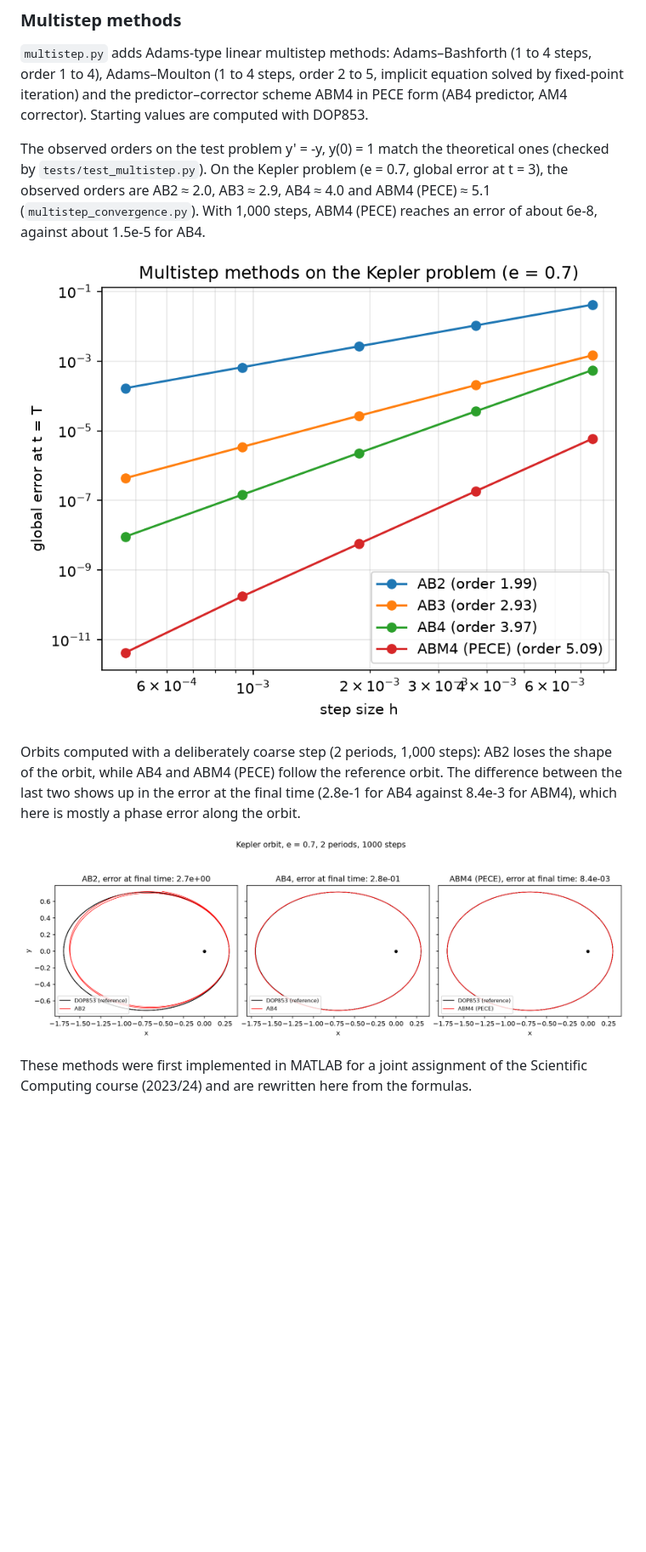
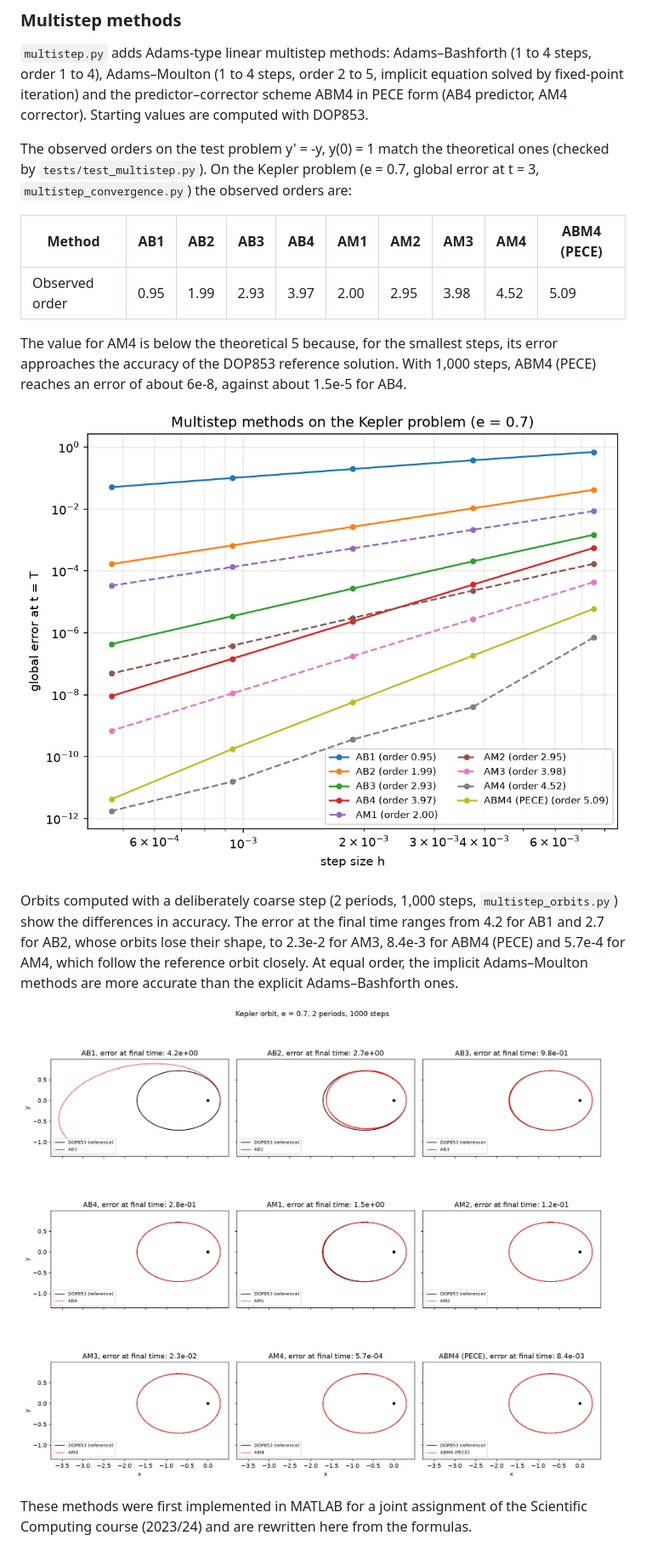
Before and after one commit to luigivarriale9/kepler-python, a Markdown page: README.md, the part around the change. Shown at 85% size. Drawn GitHub-style; pictures changed too: figures/multistep_convergence.png, figures/multistep_orbits.png; blank space fills up the shorter version.

Commit message:
Plot all multistep methods in convergence and orbit figures

```diff
--- a/README.md
+++ b/README.md
@@ -58,11 +58,17 @@ Note: explicit Euler uses much smaller steps (20,000 to 160,000 steps) than the
 
 `multistep.py` adds Adams-type linear multistep methods: Adams–Bashforth (1 to 4 steps, order 1 to 4), Adams–Moulton (1 to 4 steps, order 2 to 5, implicit equation solved by fixed-point iteration) and the predictor–corrector scheme ABM4 in PECE form (AB4 predictor, AM4 corrector). Starting values are computed with DOP853.
 
-The observed orders on the test problem y' = -y, y(0) = 1 match the theoretical ones (checked by `tests/test_multistep.py`). On the Kepler problem (e = 0.7, global error at t = 3), the observed orders are AB2 ≈ 2.0, AB3 ≈ 2.9, AB4 ≈ 4.0 and ABM4 (PECE) ≈ 5.1 (`multistep_convergence.py`). With 1,000 steps, ABM4 (PECE) reaches an error of about 6e-8, against about 1.5e-5 for AB4.
+The observed orders on the test problem y' = -y, y(0) = 1 match the theoretical ones (checked by `tests/test_multistep.py`). On the Kepler problem (e = 0.7, global error at t = 3, `multistep_convergence.py`) the observed orders are:
+
+| Method | AB1 | AB2 | AB3 | AB4 | AM1 | AM2 | AM3 | AM4 | ABM4 (PECE) |
+|---|---|---|---|---|---|---|---|---|---|
+| Observed order | 0.95 | 1.99 | 2.93 | 3.97 | 2.00 | 2.95 | 3.98 | 4.52 | 5.09 |
+
+The value for AM4 is below the theoretical 5 because, for the smallest steps, its error approaches the accuracy of the DOP853 reference solution. With 1,000 steps, ABM4 (PECE) reaches an error of about 6e-8, against about 1.5e-5 for AB4.
 
 ![Multistep convergence](figures/multistep_convergence.png)
 
-Orbits computed with a deliberately coarse step (2 periods, 1,000 steps): AB2 loses the shape of the orbit, while AB4 and ABM4 (PECE) follow the reference orbit. The difference between the last two shows up in the error at the final time (2.8e-1 for AB4 against 8.4e-3 for ABM4), which here is mostly a phase error along the orbit.
+Orbits computed with a deliberately coarse step (2 periods, 1,000 steps, `multistep_orbits.py`) show the differences in accuracy. The error at the final time ranges from 4.2 for AB1 and 2.7 for AB2, whose orbits lose their shape, to 2.3e-2 for AM3, 8.4e-3 for ABM4 (PECE) and 5.7e-4 for AM4, which follow the reference orbit closely. At equal order, the implicit Adams–Moulton methods are more accurate than the explicit Adams–Bashforth ones.
 
 ![Multistep orbits](figures/multistep_orbits.png)
 
```
Also changed, not shown: 2 other files.
